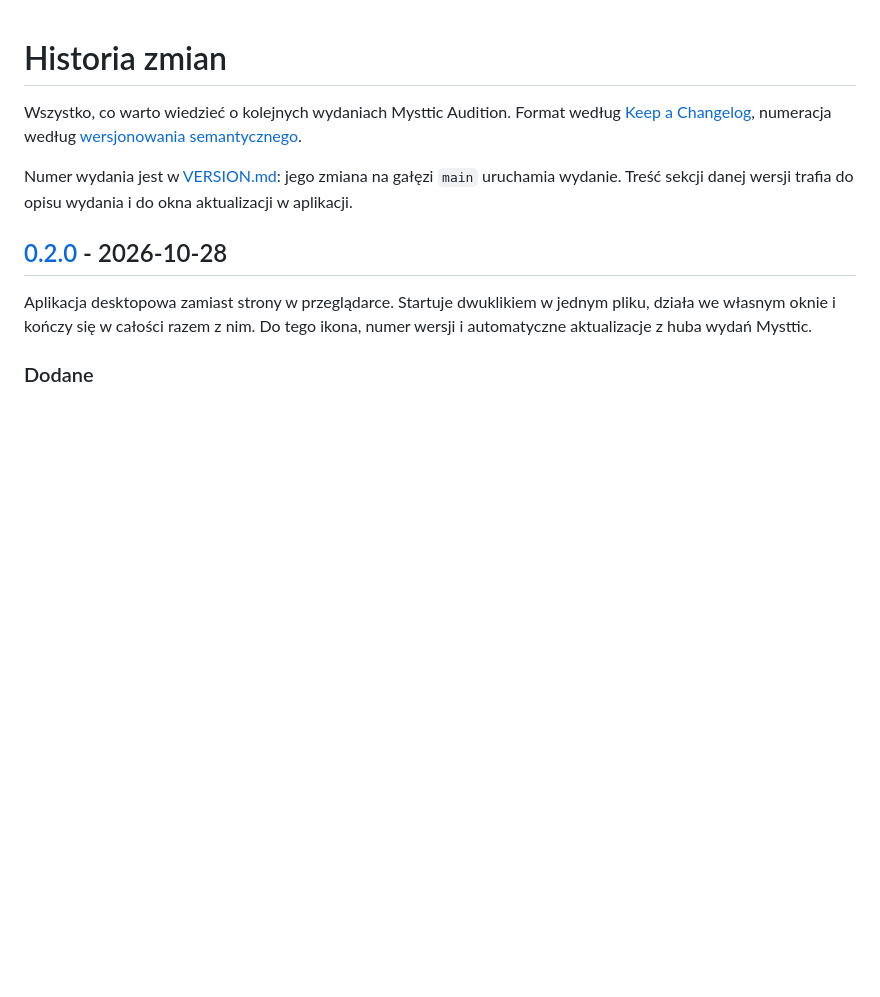
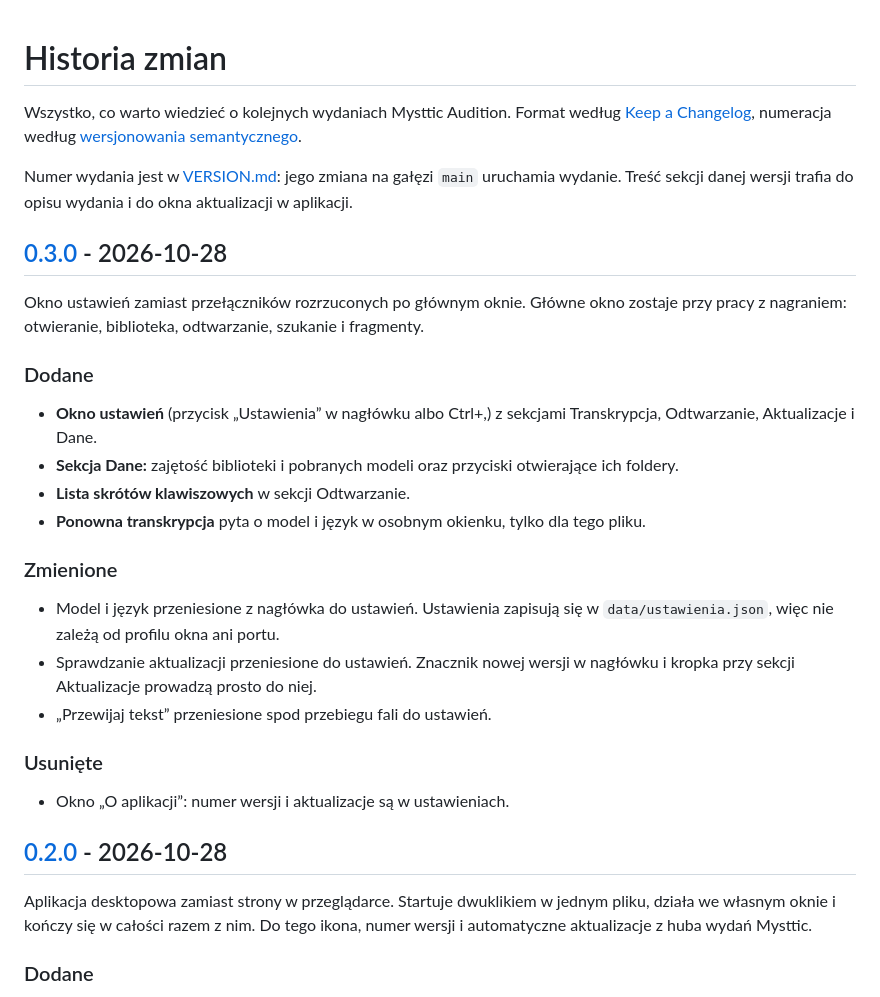
Before and after one commit to Mysttic/mysttic-audition, a Markdown page: CHANGELOG.md, the part around one of its changes. Drawn GitHub-style; blank space fills up the shorter version.

```diff
--- a/CHANGELOG.md
+++ b/CHANGELOG.md
@@ -7,6 +7,28 @@ Wszystko, co warto wiedzieć o kolejnych wydaniach Mysttic Audition. Format wed
 Numer wydania jest w [VERSION.md](VERSION.md): jego zmiana na gałęzi `main` uruchamia
 wydanie. Treść sekcji danej wersji trafia do opisu wydania i do okna aktualizacji
 w aplikacji.
+
+## [0.3.0] - 2026-10-28
+
+Okno ustawień zamiast przełączników rozrzuconych po głównym oknie. Główne okno zostaje przy
+pracy z nagraniem: otwieranie, biblioteka, odtwarzanie, szukanie i fragmenty.
+
+### Dodane
+- **Okno ustawień** (przycisk „Ustawienia” w nagłówku albo Ctrl+,) z sekcjami Transkrypcja,
+  Odtwarzanie, Aktualizacje i Dane.
+- **Sekcja Dane:** zajętość biblioteki i pobranych modeli oraz przyciski otwierające ich foldery.
+- **Lista skrótów klawiszowych** w sekcji Odtwarzanie.
+- **Ponowna transkrypcja** pyta o model i język w osobnym okienku, tylko dla tego pliku.
+
+### Zmienione
+- Model i język przeniesione z nagłówka do ustawień. Ustawienia zapisują się w
+  `data/ustawienia.json`, więc nie zależą od profilu okna ani portu.
+- Sprawdzanie aktualizacji przeniesione do ustawień. Znacznik nowej wersji w nagłówku i kropka
+  przy sekcji Aktualizacje prowadzą prosto do niej.
+- „Przewijaj tekst” przeniesione spod przebiegu fali do ustawień.
+
+### Usunięte
+- Okno „O aplikacji”: numer wersji i aktualizacje są w ustawieniach.
 
 ## [0.2.0] - 2026-10-28
 
```
Also changed, not shown: other parts of CHANGELOG.md (+1 -0 lines), README.md (+6 -4 lines), VERSION.md (+1 -1 lines), docs/zrzut.png, 4 other files.
